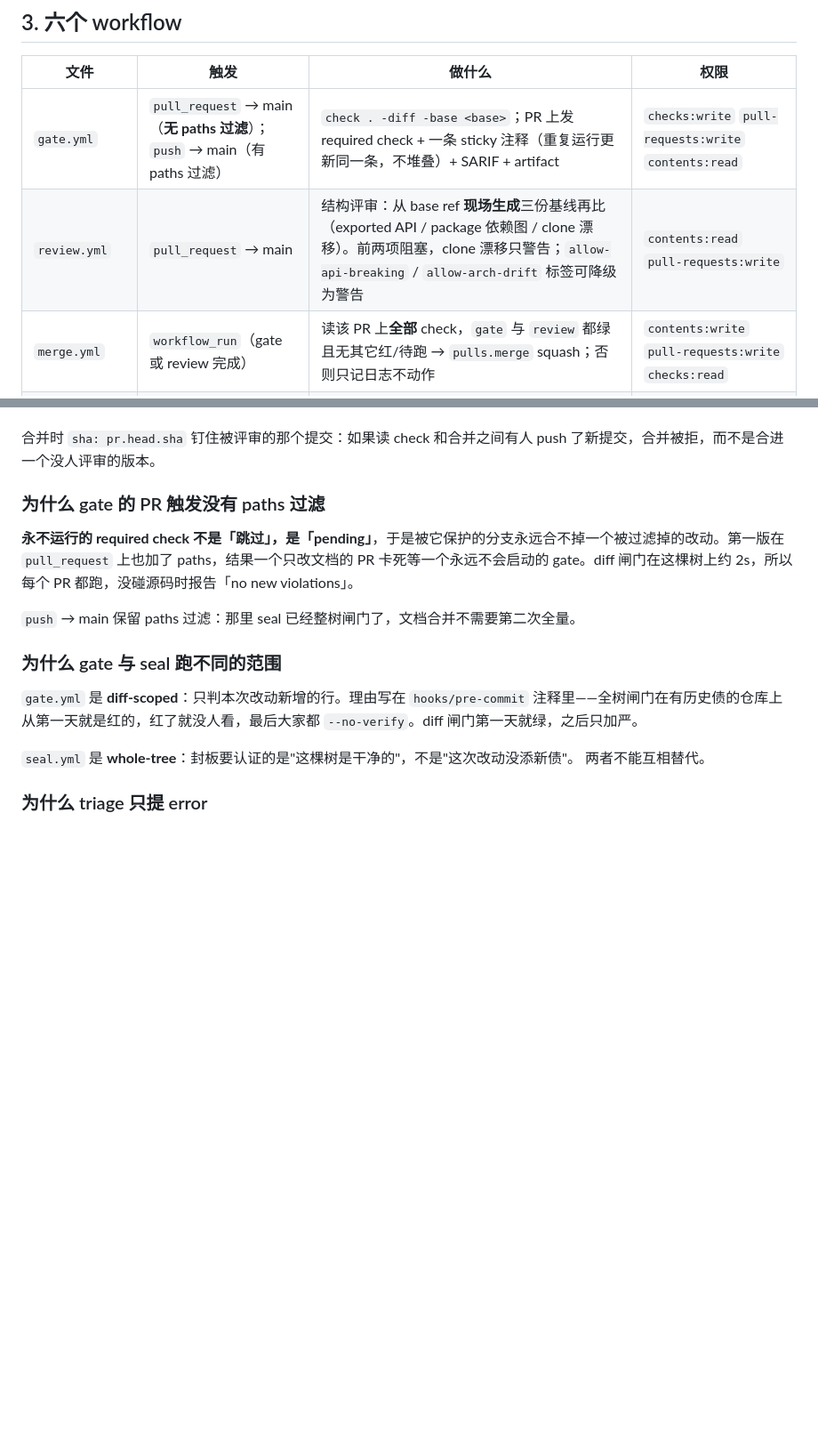
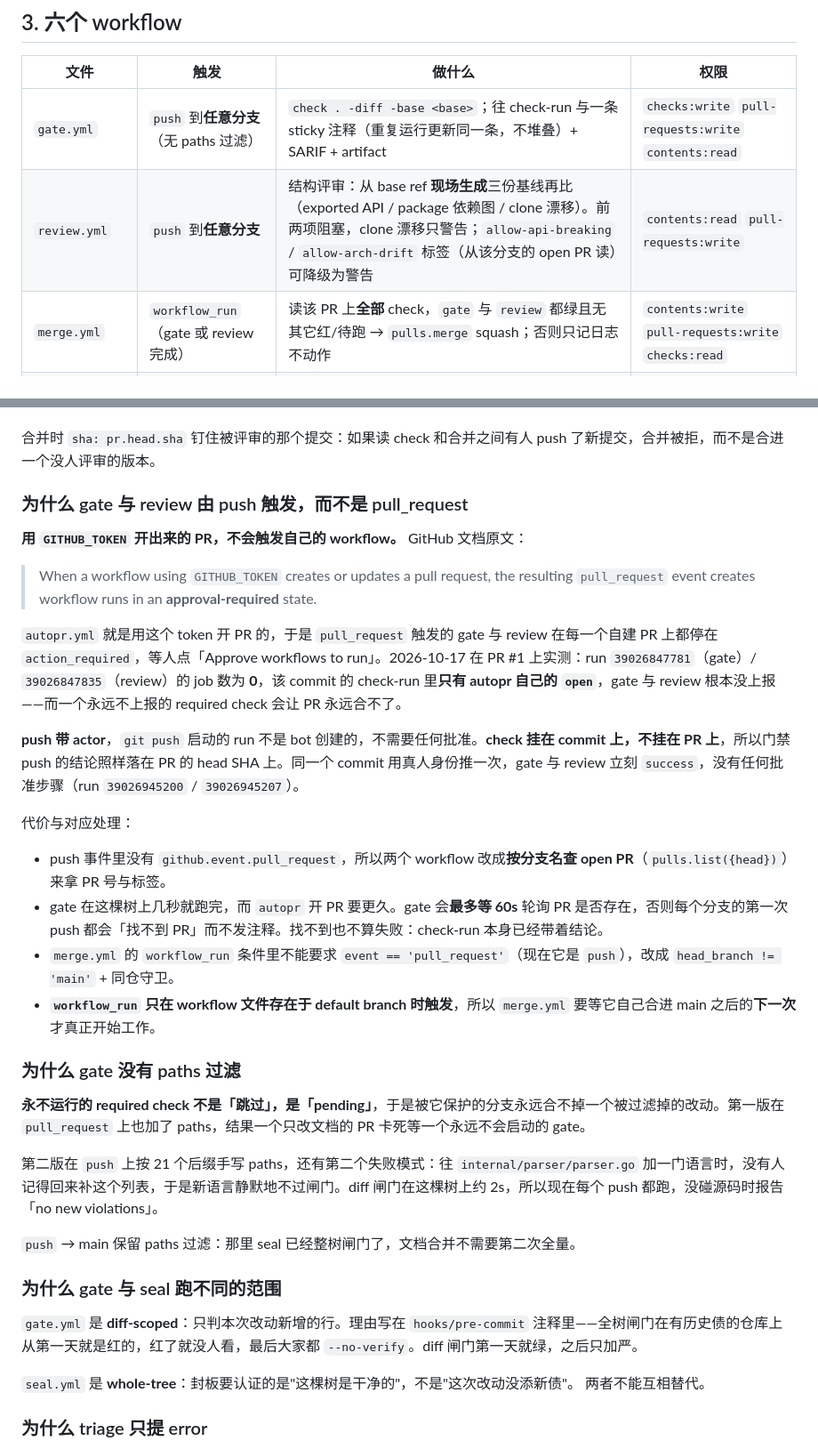
Before and after one commit to OliverYang/metricGate, a Markdown page: docs/github-setup.md, 2 parts joined by grey strips. Shown at 89% size. GitHub-like rendering; blank space fills up the shorter version.

Commit message:
docs(github): the trigger is the push, and the run that never started
Records why gate and review are push-triggered, with the evidence: on PR #1
the pull_request runs were action_required with zero jobs and the head commit
carried no gate or review check, because GitHub does not start a workflow for
a pull_request event its own GITHUB_TOKEN created. Also notes that
workflow_run only fires for a file on the default branch, so merge.yml starts
working one merge after it lands.

```diff
--- a/docs/github-setup.md
+++ b/docs/github-setup.md
@@ -156,8 +156,8 @@ gh auth login      # GitHub.com → HTTPS → Login with a web browser
 
 | 文件 | 触发 | 做什么 | 权限 |
 | --- | --- | --- | --- |
-| `gate.yml` | `pull_request` → main（**无 paths 过滤**）；`push` → main（有 paths 过滤） | `check . -diff -base <base>`；PR 上发 required check + 一条 sticky 注释（重复运行更新同一条，不堆叠）+ SARIF + artifact | `checks:write` `pull-requests:write` `contents:read` |
-| `review.yml` | `pull_request` → main | 结构评审：从 base ref **现场生成**三份基线再比（exported API / package 依赖图 / clone 漂移）。前两项阻塞，clone 漂移只警告；`allow-api-breaking` / `allow-arch-drift` 标签可降级为警告 | `contents:read` `pull-requests:write` |
+| `gate.yml` | `push` 到**任意分支**（无 paths 过滤） | `check . -diff -base <base>`；往 check-run 与一条 sticky 注释（重复运行更新同一条，不堆叠）+ SARIF + artifact | `checks:write` `pull-requests:write` `contents:read` |
+| `review.yml` | `push` 到**任意分支** | 结构评审：从 base ref **现场生成**三份基线再比（exported API / package 依赖图 / clone 漂移）。前两项阻塞，clone 漂移只警告；`allow-api-breaking` / `allow-arch-drift` 标签（从该分支的 open PR 读）可降级为警告 | `contents:read` `pull-requests:write` |
 | `merge.yml` | `workflow_run`（gate 或 review 完成） | 读该 PR 上**全部** check，`gate` 与 `review` 都绿且无其它红/待跑 → `pulls.merge` squash；否则只记日志不动作 | `contents:write` `pull-requests:write` `checks:read` |
 | `autopr.yml` | `push` 到非 main 分支 | 用 `GITHUB_TOKEN` 开 PR（已存在则跳过）；分支名 `fix/issue-N-*` 自动 `Closes #N`；403 时把「去 Settings 勾哪两个开关」写进 job summary | `contents:read` `pull-requests:write` `issues:write` |
 | `triage.yml` | 每日 03:00 UTC；手动 | 整树扫描 → **只把 error** 提成 issue（label `metricgate,agent`）；已存在则追加评论不重复建 | `contents:read` `issues:write` |
@@ -178,9 +178,28 @@ gh auth login      # GitHub.com → HTTPS → Login with a web browser
 
 合并时 `sha: pr.head.sha` 钉住被评审的那个提交：如果读 check 和合并之间有人 push 了新提交，合并被拒，而不是合进一个没人评审的版本。
 
-### 为什么 gate 的 PR 触发没有 paths 过滤
+### 为什么 gate 与 review 由 push 触发，而不是 pull_request
 
-**永不运行的 required check 不是「跳过」，是「pending」**，于是被它保护的分支永远合不掉一个被过滤掉的改动。第一版在 `pull_request` 上也加了 paths，结果一个只改文档的 PR 卡死等一个永远不会启动的 gate。diff 闸门在这棵树上约 2s，所以每个 PR 都跑，没碰源码时报告「no new violations」。
+**用 `GITHUB_TOKEN` 开出来的 PR，不会触发自己的 workflow。** GitHub 文档原文：
+
+> When a workflow using `GITHUB_TOKEN` creates or updates a pull request, the resulting `pull_request` event creates workflow runs in an **approval-required** state.
+
+`autopr.yml` 就是用这个 token 开 PR 的，于是 `pull_request` 触发的 gate 与 review 在每一个自建 PR 上都停在 `action_required`，等人点「Approve workflows to run」。2026-10-17 在 PR #1 上实测：run `39026847781`（gate）/ `39026847835`（review）的 job 数为 **0**，该 commit 的 check-run 里**只有 autopr 自己的 `open`**，gate 与 review 根本没上报——而一个永远不上报的 required check 会让 PR 永远合不了。
+
+**push 带 actor**，`git push` 启动的 run 不是 bot 创建的，不需要任何批准。**check 挂在 commit 上，不挂在 PR 上**，所以门禁 push 的结论照样落在 PR 的 head SHA 上。同一个 commit 用真人身份推一次，gate 与 review 立刻 `success`，没有任何批准步骤（run `39026945200` / `39026945207`）。
+
+代价与对应处理：
+
+- push 事件里没有 `github.event.pull_request`，所以两个 workflow 改成**按分支名查 open PR**（`pulls.list({head})`）来拿 PR 号与标签。
+- gate 在这棵树上几秒就跑完，而 `autopr` 开 PR 要更久。gate 会**最多等 60s** 轮询 PR 是否存在，否则每个分支的第一次 push 都会「找不到 PR」而不发注释。找不到也不算失败：check-run 本身已经带着结论。
+- `merge.yml` 的 `workflow_run` 条件里不能要求 `event == 'pull_request'`（现在它是 `push`），改成 `head_branch != 'main'` + 同仓守卫。
+- **`workflow_run` 只在 workflow 文件存在于 default branch 时触发**，所以 `merge.yml` 要等它自己合进 main 之后的**下一次**才真正开始工作。
+
+### 为什么 gate 没有 paths 过滤
+
+**永不运行的 required check 不是「跳过」，是「pending」**，于是被它保护的分支永远合不掉一个被过滤掉的改动。第一版在 `pull_request` 上也加了 paths，结果一个只改文档的 PR 卡死等一个永远不会启动的 gate。
+
+第二版在 `push` 上按 21 个后缀手写 paths，还有第二个失败模式：往 `internal/parser/parser.go` 加一门语言时，没有人记得回来补这个列表，于是新语言静默地不过闸门。diff 闸门在这棵树上约 2s，所以现在每个 push 都跑，没碰源码时报告「no new violations」。
 
 `push` → main 保留 paths 过滤：那里 seal 已经整树闸门了，文档合并不需要第二次全量。
 
```
Also changed, not shown: other parts of docs/github-setup.md (+3 -2 lines).
